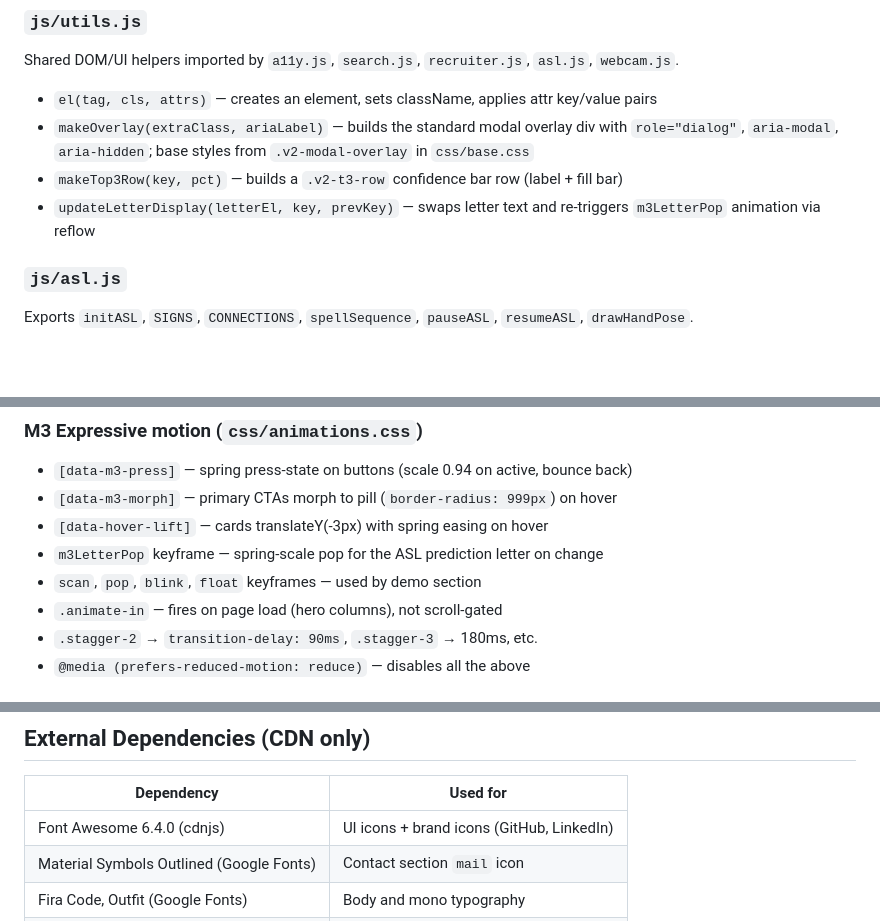
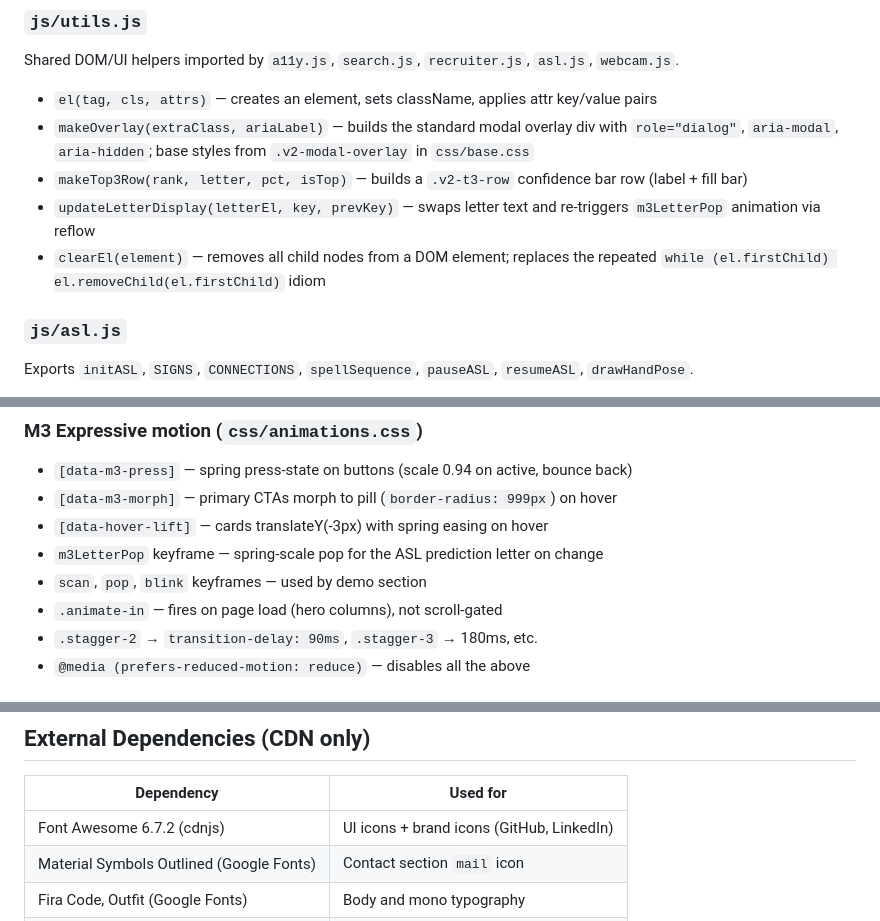
Before and after one commit to shravnchandr/shravnchandr.github.io, a Markdown page: CLAUDE.md, 3 parts joined by grey strips. Rendered like a GitHub page; blank space fills up the shorter version.

```diff
--- a/CLAUDE.md
+++ b/CLAUDE.md
@@ -167,8 +167,9 @@ Shared DOM/UI helpers imported by `a11y.js`, `search.js`, `recruiter.js`, `asl.j
 
 - `el(tag, cls, attrs)` — creates an element, sets className, applies attr key/value pairs
 - `makeOverlay(extraClass, ariaLabel)` — builds the standard modal overlay div with `role="dialog"`, `aria-modal`, `aria-hidden`; base styles from `.v2-modal-overlay` in `css/base.css`
-- `makeTop3Row(key, pct)` — builds a `.v2-t3-row` confidence bar row (label + fill bar)
+- `makeTop3Row(rank, letter, pct, isTop)` — builds a `.v2-t3-row` confidence bar row (label + fill bar)
 - `updateLetterDisplay(letterEl, key, prevKey)` — swaps letter text and re-triggers `m3LetterPop` animation via reflow
+- `clearEl(element)` — removes all child nodes from a DOM element; replaces the repeated `while (el.firstChild) el.removeChild(el.firstChild)` idiom
 
 ### `js/asl.js`
 Exports `initASL`, `SIGNS`, `CONNECTIONS`, `spellSequence`, `pauseASL`, `resumeASL`, `drawHandPose`.
@@ -278,7 +279,7 @@ body.light-theme {
 - `[data-m3-morph]` — primary CTAs morph to pill (`border-radius: 999px`) on hover
 - `[data-hover-lift]` — cards translateY(-3px) with spring easing on hover
 - `m3LetterPop` keyframe — spring-scale pop for the ASL prediction letter on change
-- `scan`, `pop`, `blink`, `float` keyframes — used by demo section
+- `scan`, `pop`, `blink` keyframes — used by demo section
 - `.animate-in` — fires on page load (hero columns), not scroll-gated
 - `.stagger-2` → `transition-delay: 90ms`, `.stagger-3` → 180ms, etc.
 - `@media (prefers-reduced-motion: reduce)` — disables all the above
@@ -324,7 +325,7 @@ The SVG viewBox is `0 0 100 125`. WRIST is at `[50, 112]`.
 
 | Dependency | Used for |
 |---|---|
-| Font Awesome 6.4.0 (cdnjs) | UI icons + brand icons (GitHub, LinkedIn) |
+| Font Awesome 6.7.2 (cdnjs) | UI icons + brand icons (GitHub, LinkedIn) |
 | Material Symbols Outlined (Google Fonts) | Contact section `mail` icon |
 | Fira Code, Outfit (Google Fonts) | Body and mono typography |
 | Google Sans Flex (local TTF) | Display headings |
```
Also changed, not shown: README.md (+3 -3 lines).
